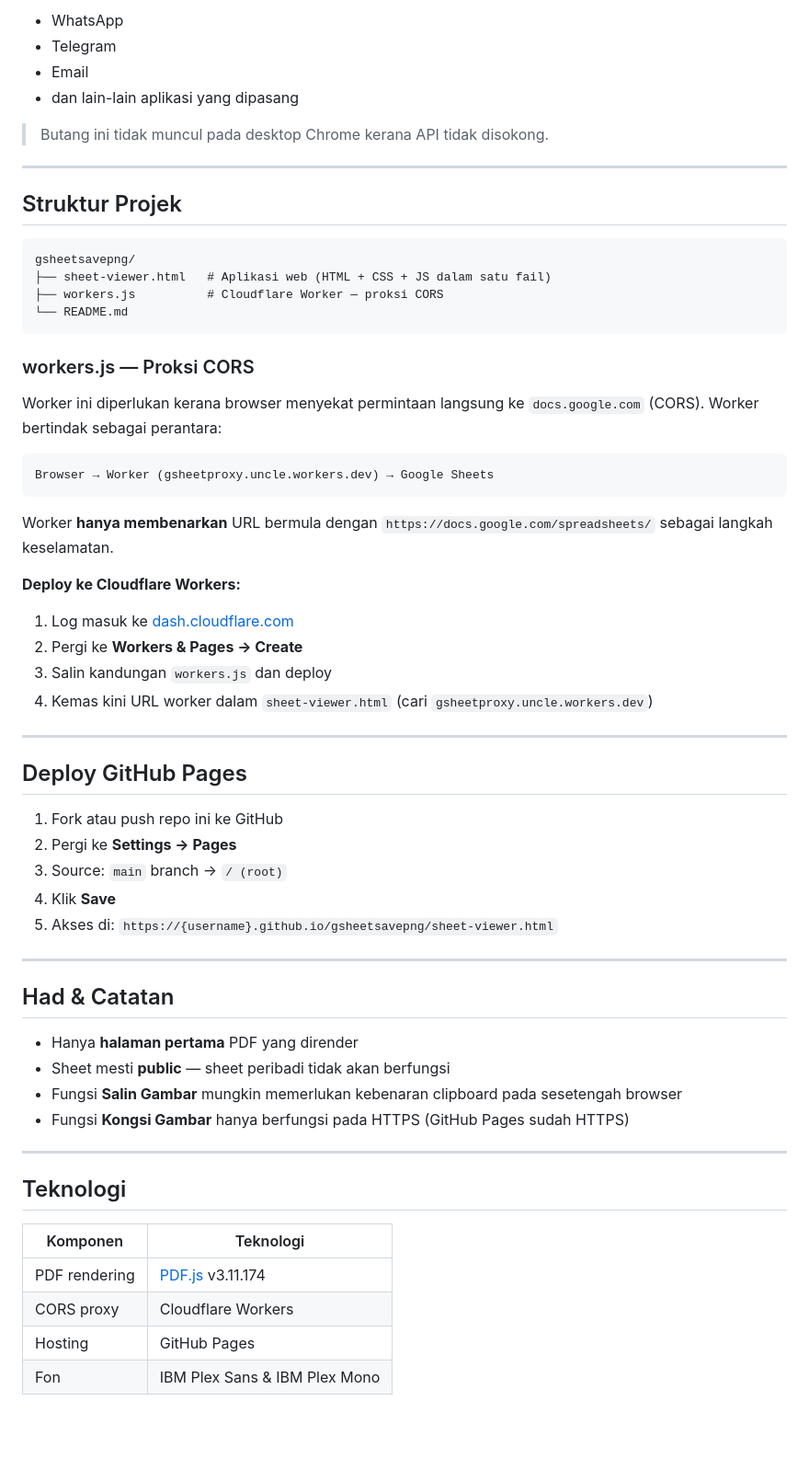
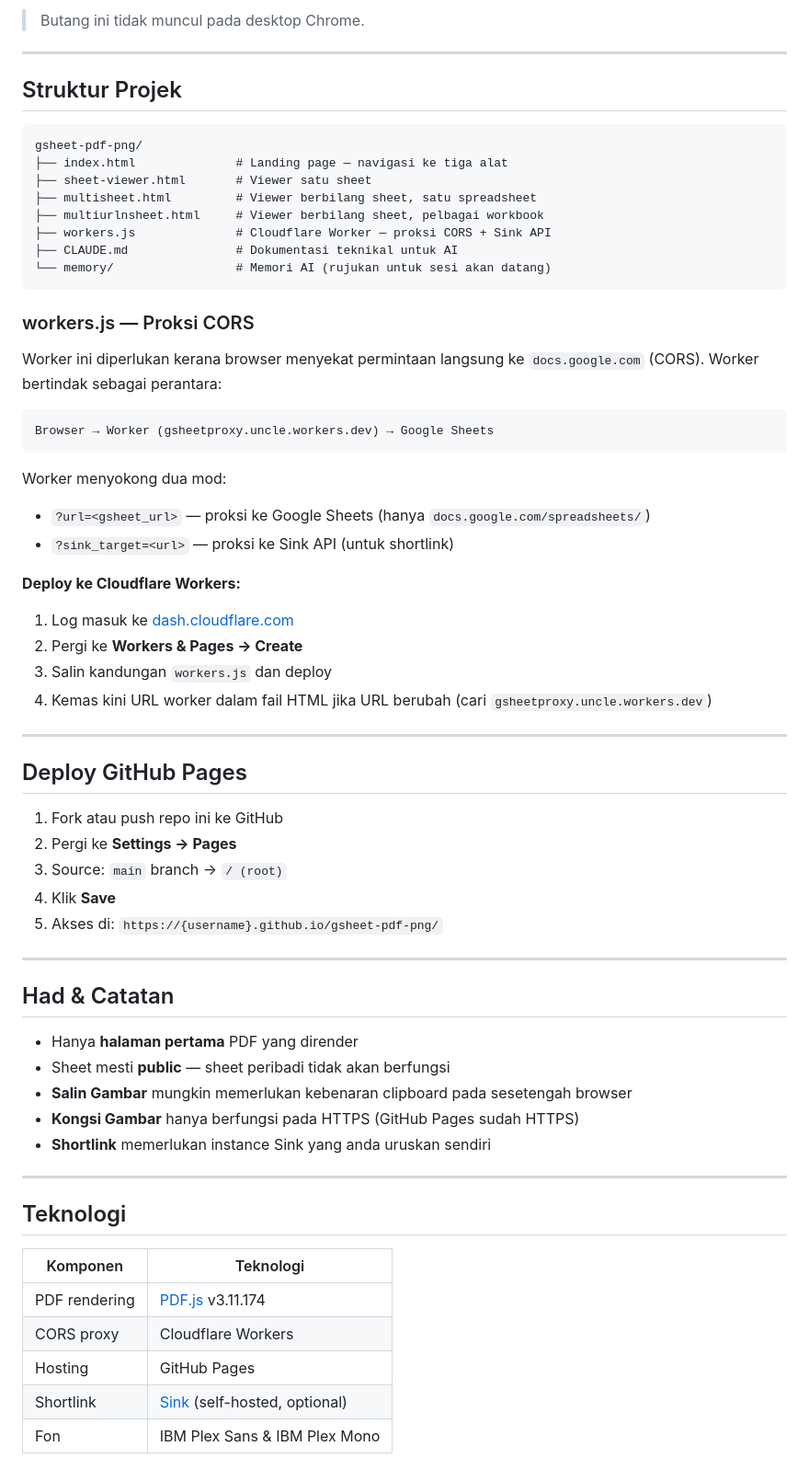
Before and after one commit to namorima/gsheetsavepng, a Markdown page: README.md, the part around one of its changes. Shown at 92% size. Rendered like a GitHub page; blank space fills up the shorter version.

````diff
--- a/README.md
+++ b/README.md
@@ -112,20 +115,19 @@ Butang **Kongsi Gambar** akan muncul secara automatik pada peranti yang menyokon
 
-- WhatsApp
-- Telegram
-- Email
-- dan lain-lain aplikasi yang dipasang
-
-> Butang ini tidak muncul pada desktop Chrome kerana API tidak disokong.
+> Butang ini tidak muncul pada desktop Chrome.
 
 ---
 
 ## Struktur Projek
 
 ```
-gsheetsavepng/
-├── sheet-viewer.html   # Aplikasi web (HTML + CSS + JS dalam satu fail)
-├── workers.js          # Cloudflare Worker — proksi CORS
-└── README.md
+gsheet-pdf-png/
+├── index.html              # Landing page — navigasi ke tiga alat
+├── sheet-viewer.html       # Viewer satu sheet
+├── multisheet.html         # Viewer berbilang sheet, satu spreadsheet
+├── multiurlnsheet.html     # Viewer berbilang sheet, pelbagai workbook
+├── workers.js              # Cloudflare Worker — proksi CORS + Sink API
+├── CLAUDE.md               # Dokumentasi teknikal untuk AI
+└── memory/                 # Memori AI (rujukan untuk sesi akan datang)
 ```
 
 ### workers.js — Proksi CORS
@@ -136,14 +138,16 @@ Worker ini diperlukan kerana browser menyekat permintaan langsung ke `docs.googl
 Browser → Worker (gsheetproxy.uncle.workers.dev) → Google Sheets
 ```
 
-Worker **hanya membenarkan** URL bermula dengan `https://docs.google.com/spreadsheets/` sebagai langkah keselamatan.
+Worker menyokong dua mod:
+- `?url=<gsheet_url>` — proksi ke Google Sheets (hanya `docs.google.com/spreadsheets/`)
+- `?sink_target=<url>` — proksi ke Sink API (untuk shortlink)
 
 **Deploy ke Cloudflare Workers:**
 
 1. Log masuk ke [dash.cloudflare.com](https://dash.cloudflare.com)
 2. Pergi ke **Workers & Pages → Create**
 3. Salin kandungan `workers.js` dan deploy
-4. Kemas kini URL worker dalam `sheet-viewer.html` (cari `gsheetproxy.uncle.workers.dev`)
+4. Kemas kini URL worker dalam fail HTML jika URL berubah (cari `gsheetproxy.uncle.workers.dev`)
 
 ---
 
@@ -153,7 +157,7 @@ Worker **hanya membenarkan** URL bermula dengan `https://docs.google.com/spreads
 2. Pergi ke **Settings → Pages**
 3. Source: `main` branch → `/ (root)`
 4. Klik **Save**
-5. Akses di: `https://{username}.github.io/gsheetsavepng/sheet-viewer.html`
+5. Akses di: `https://{username}.github.io/gsheet-pdf-png/`
 
 ---
 
@@ -161,16 +165,18 @@ Worker **hanya membenarkan** URL bermula dengan `https://docs.google.com/spreads
 
 - Hanya **halaman pertama** PDF yang dirender
 - Sheet mesti **public** — sheet peribadi tidak akan berfungsi
-- Fungsi **Salin Gambar** mungkin memerlukan kebenaran clipboard pada sesetengah browser
-- Fungsi **Kongsi Gambar** hanya berfungsi pada HTTPS (GitHub Pages sudah HTTPS)
+- **Salin Gambar** mungkin memerlukan kebenaran clipboard pada sesetengah browser
+- **Kongsi Gambar** hanya berfungsi pada HTTPS (GitHub Pages sudah HTTPS)
+- **Shortlink** memerlukan instance Sink yang anda uruskan sendiri
 
 ---
 
 ## Teknologi
 
-| Komponen      | Teknologi                                             |
-| ------------- | ----------------------------------------------------- |
+| Komponen | Teknologi |
+|---|---|
 | PDF rendering | [PDF.js](https://mozilla.github.io/pdf.js/) v3.11.174 |
-| CORS proxy    | Cloudflare Workers                                    |
-| Hosting       | GitHub Pages                                          |
-| Fon           | IBM Plex Sans & IBM Plex Mono                         |
+| CORS proxy | Cloudflare Workers |
+| Hosting | GitHub Pages |
+| Shortlink | [Sink](https://github.com/ccbikai/sink) (self-hosted, optional) |
+| Fon | IBM Plex Sans & IBM Plex Mono |
````
Also changed, not shown: other parts of README.md (+64 -61 lines), CLAUDE.md (+77 -14 lines).
